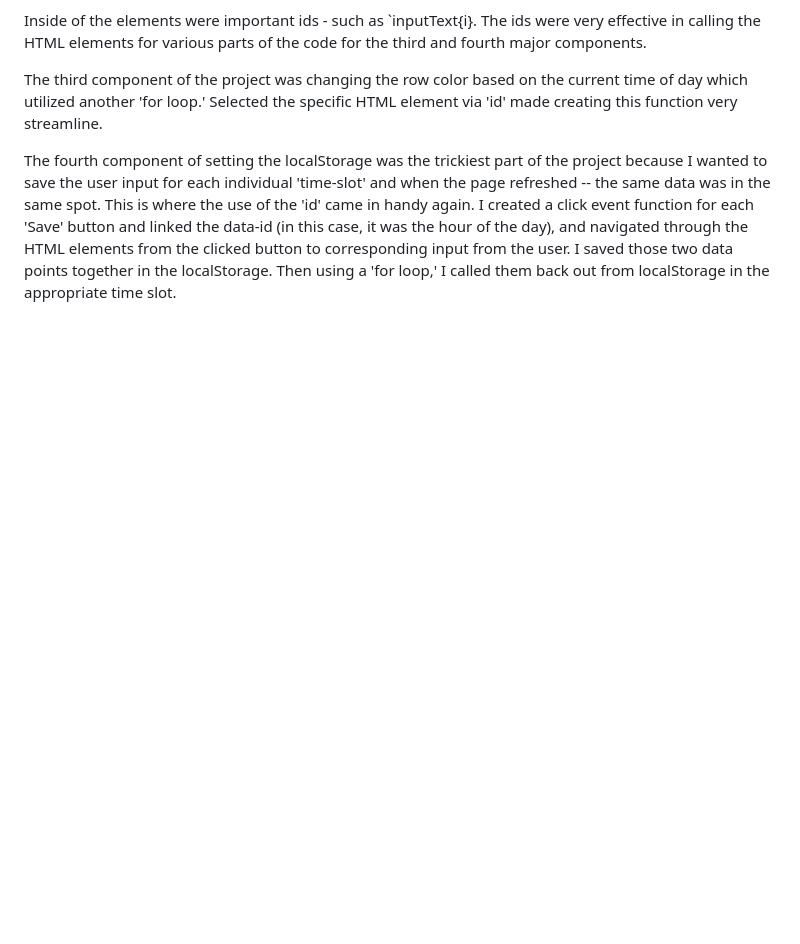
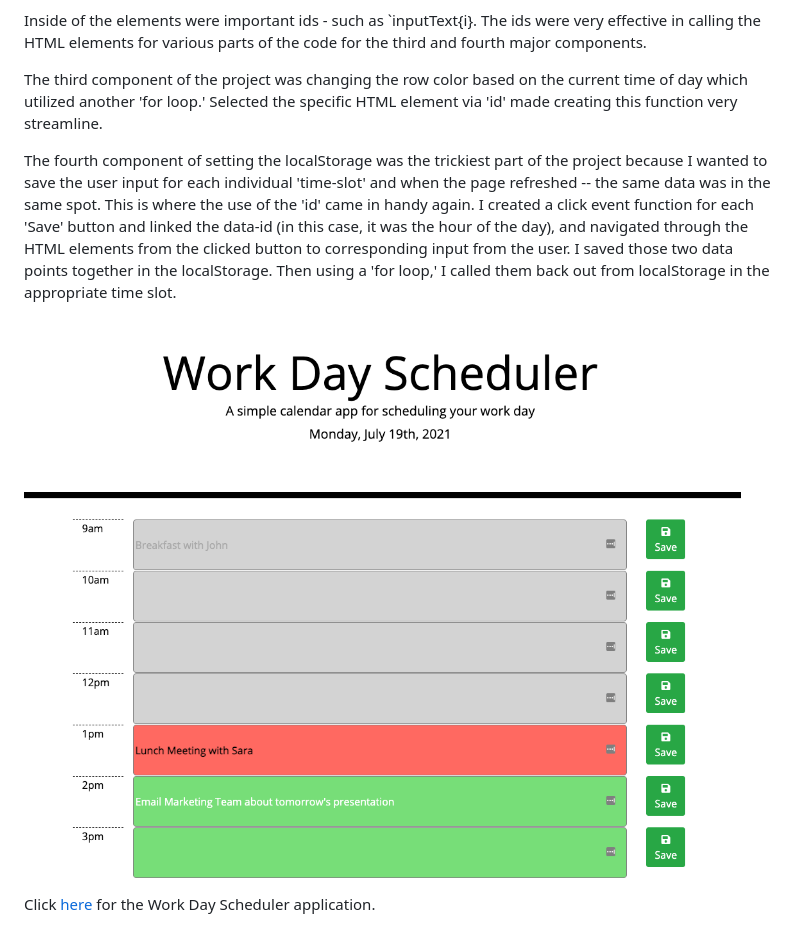
Before and after one commit to evanarbour/day-planner, a Markdown page: README.md, the part around the change. Drawn GitHub-style; pictures changed too: images/work-day-scheduler.png (added); blank space fills up the shorter version.

Commit message:
added images to readme and finished the readme write up

```diff
--- a/README.md
+++ b/README.md
@@ -16,3 +16,7 @@ Inside of the elements were important ids - such as `inputText{i}. The ids were
 The third component of the project was changing the row color based on the current time of day which utilized another 'for loop.' Selected the specific HTML element via 'id' made creating this function very streamline.
 
 The fourth component of setting the localStorage was the trickiest part of the project because I wanted to save the user input for each individual 'time-slot' and when the page refreshed -- the same data was in the same spot. This is where the use of the 'id' came in handy again. I created a click event function for each 'Save' button and linked the data-id (in this case, it was the hour of the day), and navigated through the HTML elements from the clicked button to corresponding input from the user. I saved those two data points together in the localStorage. Then using a 'for loop,' I called them back out from localStorage in the appropriate time slot.
+
+![screenshot of application](./images/work-day-scheduler.png)
+
+Click [here](https://evanarbour.github.io/day-planner/) for the Work Day Scheduler application.
```
Also changed, not shown: 1 other file.
